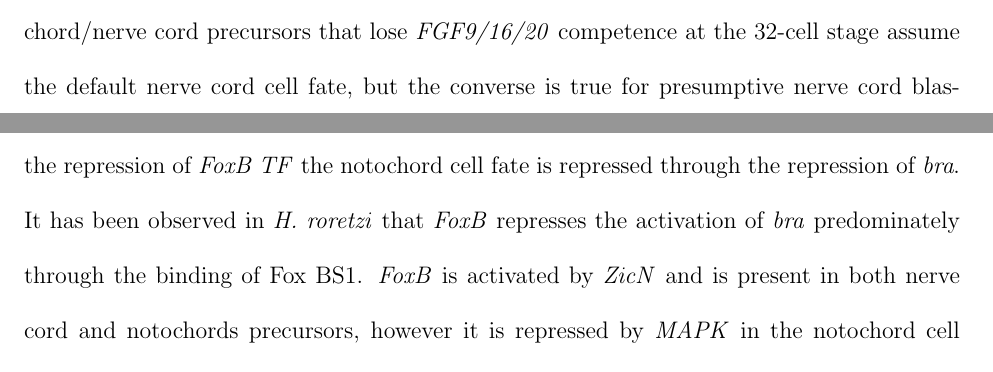
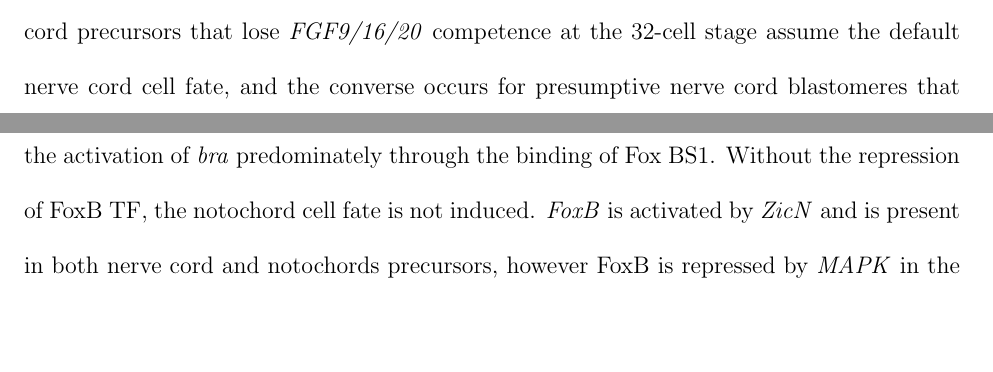
Before and after one commit to elijahlowe/eli_last_rodeo-, a LaTeX thesis (dis.tex, which reads litreview.tex): two parts of pages 25 and 26 of 99 before the commit and two parts of pages 25 and 26 of 98 after it, joined at a grey line, cut so that both start at the same text, the shorter picture padded with empty space. Compiled offline with pdfLaTeX.

Commit message:
fixed all but conclusion

```diff
--- a/litreview.tex
+++ b/litreview.tex
@@ -34,8 +34,13 @@ In order to study specific mechanisms of tail loss, we can study closely related
 \label{fig:32noto_cells}
 \end{figure}
 
-\textit{Brachyury}, a T-box transcription factor, has been identified as essential for notochord development \cite{yasuo_conservation_1998}. \textit{Bra} was first discovered in mouse, where heterozygotes develop with shorten tails, and homozygotes fail to form a tail and die in utero \cite{herrmann_t_1994}. The notochord is induced by {\em bra} in both vertebrates and ascidians, with consistent timing and location expression of \textit{bra} in the notochord and mesoderm of mouse, xenopus, zebrafish and chicken \cite{kavka_tales_1997}, although {\em bra} is expressed exclusively in the notochord cells in ascidians \cite{yasuo_ascidian_1994}. Notochord induction is regulated by the \textit{FGF/MAPK/Ets} signaling cascade (figure) \cite{minokawa_binary_2001}. In particular, the A6.2 and A6.4 notochord/nerve cord precursors are induced by \textit{FGF9/16/20} at the 32-cell stage, just after the 7th cell cleavage \cite{satoh_ascidian_2001}. It was observed from isolation experiments that notochord/nerve cord precursors that lose \textit{FGF9/16/20} competence at the 32-cell stage assume the default nerve cord cell fate, but the converse is true for presumptive nerve cord blastomeres that are introduce to \textit{FGF}: they forgo their default nerve cord fate and become notochord \cite{yasuo_conservation_1998,minokawa_binary_2001}. If \textit{FGF9/16/20} is not present at the 32 cell stage competence is lost, \textit{bra} is not induced and the notochord no longer forms \cite{nakatani_basic_1996,nakatani_duration_1999}. This is because \textit{MAPK} is not activated and the induction of \textit{bra} and repression of \textit{FoxB} are not carried out \cite{hashimoto_transcription_2011}. Without the repression of \textit{FoxB TF} the notochord cell fate is repressed through the repression of \textit{bra}. It has been observed in \textit{H. roretzi} that \textit{FoxB} represses the activation of \textit{bra} predominately through the binding of Fox BS1% (GCACTGA\textit{ACAAACA}TACATAG)
-. \textit{FoxB} is activated by \textit{ZicN} and is present in both nerve cord and notochords precursors, however it is repressed by \textit{MAPK} in the notochord cell lineage at the 64-cell stage \cite{hashimoto_transcription_2011}. \textit{MAPK} is thought to be repressed by \textit{Ephrin/Eph} signaling which is one of the key differences between notochord and nerve cord determination. \textit{Ephrin} ligand is expressed in the epidermis and signals to the future nerve chord cells, inhibiting \textit{FGF/MAPK} pathway. Notochord cells, not being in contact with the epidermis, are free to activate \textit{FGF/MAPK}, and activate \textit{bra}. At this point \textit{bra} is expressed first weakly in the at the 64-cell stage in the notochord/nerve chord precursors \cite{yasuo_ascidian_1994} and unlike other chordates, in ascidians \textit{bra} is only expressed in the notochord cells \cite{yasuo_function_1993,corbo_characterization_1997,hotta_temporal_1999,takada_brachyury_2002}. Although \textit{bra} is necessary, its presence does not guarantee a tail. \textit{M. occulta} and \textit{M. tectiformis}, two tailless \textit{Molgula}, both express \textit{bra}. In both cases \textit{bra} expression stops earlier than that of \textit{M. oculata}, while notochord development is slightly different between the two species. \textit{Bra} is expressed in the 10 precursor notochord cells in \textit{M. occulta}, which undergo another round of cell division, while this final division does not occur in \textit{M. tectiformis}.  In  both \textit{M. occulta} and \textit{M. tectiformis}, larva-specific muscle actin genes have become pseudogenes, however the mutation in the muscle actin genes are not the same between the two species  \cite{swalla_novel_1993,jeffery_evolution_1999}. \textit{Manx}, which encodes for a zinc-finger protein, is another gene involved in tail development, it was identified through subtractive screening in which it was observed to be absent or lowly expressed in \textit{M. occulta} compared to \textit{M. oculata} \cite{swalla_novel_1993}. The expression of \textit{manx} was restored in the interspecific hybrids with urodele features, and demonstrated to be necessary for by abolishing the zygotic expression through antisense phosphorothioate oligodeoxynucleotides, which abolished the urodele features \cite{swalla_requirement_1996, swalla_multigene_1999}. %\textit{Manx} is another gene identified to be important for tail development in \textit{Molgula}, and while it is lowly expressed in \textit{M. occulta}, it has been shown to restore the hybrid tail \cite{swalla_requirement_1996, swalla_multigene_1999}.
+\textit{Brachyury}, a T-box transcription factor, has been identified as essential for notochord development \cite{yasuo_conservation_1998}. \textit{Bra} was first discovered in mouse, where heterozygotes develop with shorten tails, and homozygotes fail to form a tail and die in utero \cite{herrmann_t_1994}. The notochord is induced by {\em bra} in both vertebrates and ascidians, with consistent timing and expression of \textit{bra} in the notochord and mesoderm of mouse, xenopus, zebrafish and chicken \cite{kavka_tales_1997}, with {\em bra} expressed exclusively in the notochord cells in ascidians \cite{yasuo_ascidian_1994}. Notochord induction is regulated by the \textit{FGF/MAPK/Ets} signaling cascade (Figure~\ref{fig:32noto_cells}) \cite{minokawa_binary_2001}. In particular, the A6.2 and A6.4 notochord/nerve cord precursors are induced by \textit{FGF9/16/20} at the 32-cell stage, just after the 7th cell cleavage \cite{satoh_ascidian_2001}. It was observed from isolation experiments that notochord/nerve cord precursors that lose \textit{FGF9/16/20} competence at the 32-cell stage assume the default nerve cord cell fate, and the converse occurs for presumptive nerve cord blastomeres that are introduce to \textit{FGF}, they forgo their default nerve cord fate and become notochord \cite{yasuo_conservation_1998,minokawa_binary_2001}. %If \textit{FGF9/16/20} is not present at the 32 cell stage competence is lost, \textit{bra} is not induced and the notochord no longer forms \cite{nakatani_basic_1996,nakatani_duration_1999}.
+\textit{FGF9/16/20} activates \textit{MAPK} which induces \textit{bra} and represses \textit{FoxB} \cite{hashimoto_transcription_2011}. %In \textit{H. roretzi} that
+\textit{FoxB} represses the activation of \textit{bra} predominately through the binding of Fox BS1% (GCACTGA\textit{ACAAACA}TACATAG)
+. Without the repression of FoxB TF, the notochord cell fate is not induced. % through the repression of \textit{bra}.
+\textit{FoxB} is activated by \textit{ZicN} and is present in both nerve cord and notochords precursors, however FoxB is repressed by \textit{MAPK} in the notochord cell lineage at the 64-cell stage \cite{hashimoto_transcription_2011}. \textit{Ephrin} ligand is expressed in the epidermis and signals to the future nerve chord cells, inhibiting \textit{FGF/MAPK} pathway. Notochord cells, not being in contact with the epidermis, are free to activate \textit{FGF/MAPK}, and activate \textit{bra}.
+
+Although \textit{bra} is necessary, its presence does not guarantee a tail. \textit{M. occulta} and \textit{M. tectiformis}, two tailless \textit{Molgula}, both express \textit{bra}. In both cases \textit{bra} expression stops earlier than that of \textit{M. oculata}, while notochord development is slightly different between the two species. \textit{Bra} is expressed in the 10 precursor notochord cells in \textit{M. occulta}, which undergo another round of cell division, while this final division does not occur in \textit{M. tectiformis}.  In  both \textit{M. occulta} and \textit{M. tectiformis}, larva-specific muscle actin genes have become pseudogenes, however the mutation in the muscle actin genes are not the same between the two species  \cite{swalla_novel_1993,jeffery_evolution_1999}. \textit{Manx}, which encodes for a zinc-finger protein, is another gene involved in tail development. \textit{Manx} was identified through subtractive screening, and observed to be absent or lowly expressed in \textit{M. occulta} compared to \textit{M. oculata} \cite{swalla_novel_1993}. The expression of \textit{manx} was restored in the interspecific hybrids with urodele features, and demonstrated to be necessary, by abolishing the zygotic expression through antisense phosphorothioate oligodeoxynucleotides, which abolished the urodele features \cite{swalla_requirement_1996, swalla_multigene_1999}. %\textit{Manx} is another gene identified to be important for tail development in \textit{Molgula}, and while it is lowly expressed in \textit{M. occulta}, it has been shown to restore the hybrid tail \cite{swalla_requirement_1996, swalla_multigene_1999}.
 
 After cell specification, the notochord cells must converge, intercalate and extend. The Planar Cell Polarity (PCP) pathway is involved in cell movement during this process and mutations in \textit{prickle}\textemdash a known PCP gene\textemdash have been shown to cause a shortened ascidian tail by affecting both the mediolateral intercalation and the elongation of the ascidian tail \cite{jiang_ascidian_2005}. The \textit{pk} mutant \textit{aimless} produces a truncated tail, however the polarity of the nuclei is established, showing that prickle does not establish polarity within the cell but polarity between cells, acting in a local manner and perhaps as a global organizer \cite{jiang_ascidian_2005,kourakis_one-dimensional_2014}. However, even in the absence of the PCP pathway considerable convergence and elongation of the notochord was observed in Ciona, driven by a presumed boundary effect \cite{veeman_chongmague_2008}.
 
```
Also changed, not shown: background.tex (+1 -1 lines).
